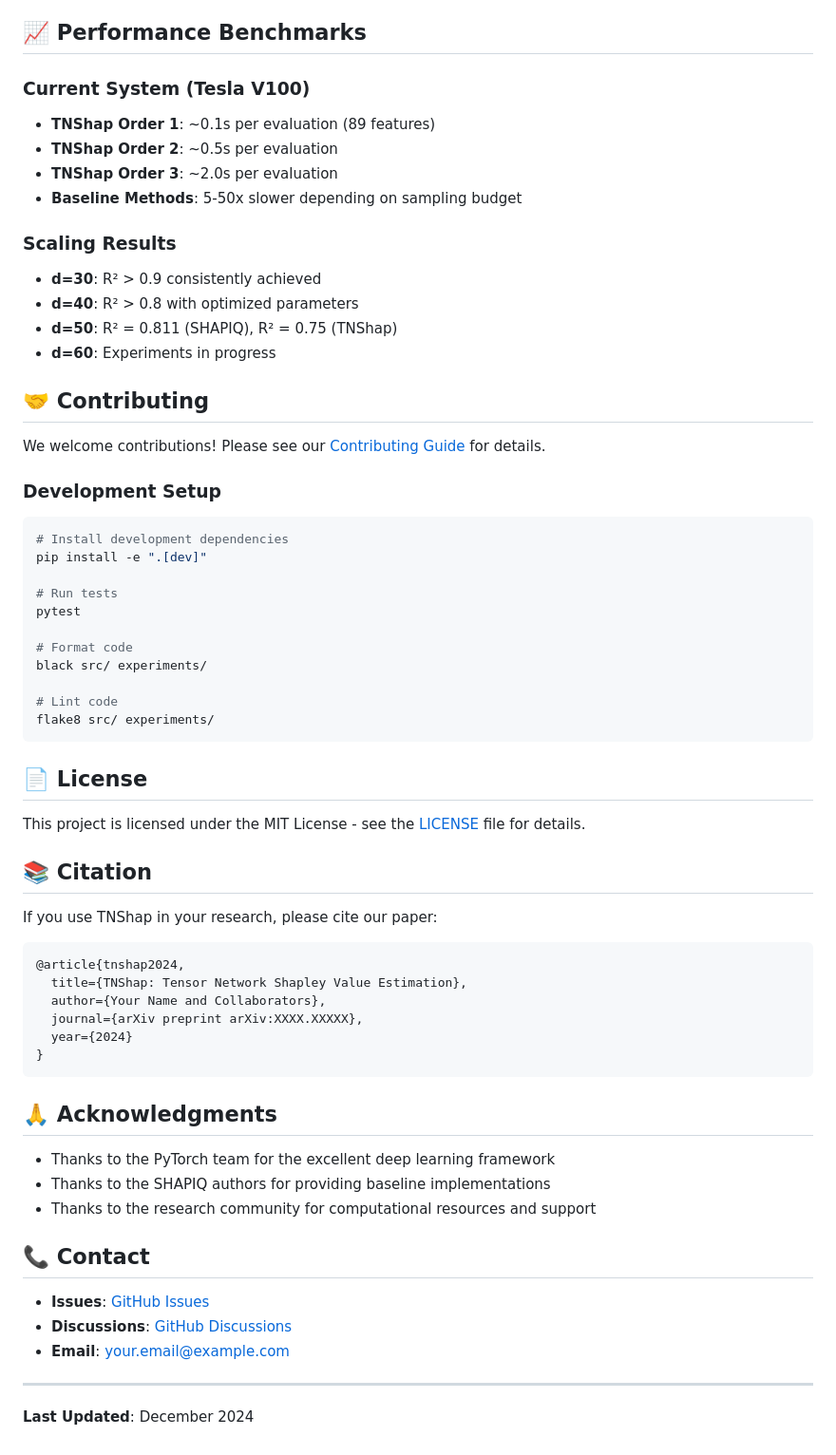
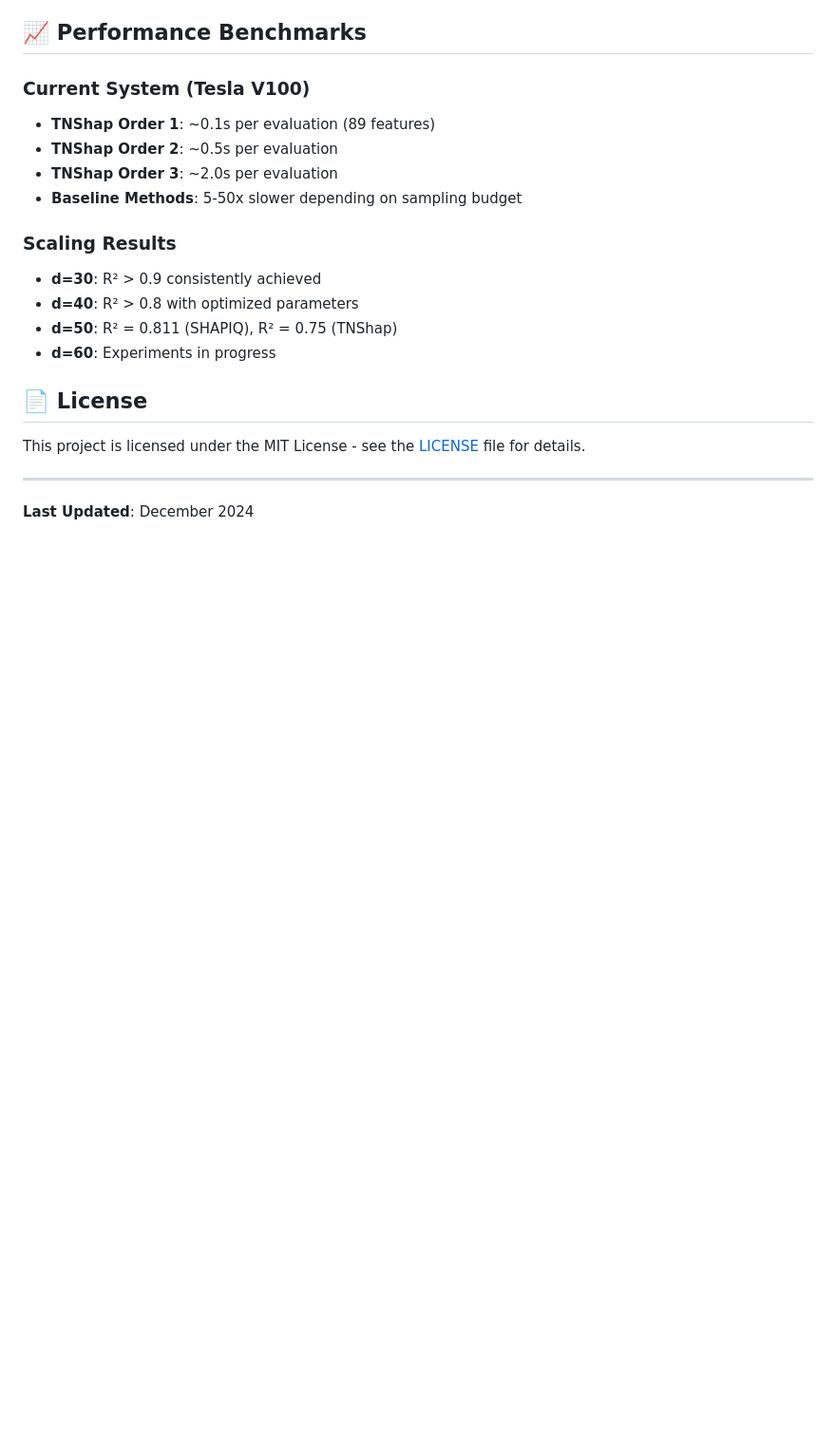
Before and after one commit to farzana0/TN-SHAP, a Markdown page: README.md, the part around the change. Shown: that part at 95% size. Drawn GitHub-style; blank space fills up the shorter version.

Commit message:
Remove citation and contribution sections from README
- Remove citation section with placeholder bibtex
- Remove contributing section with development setup
- Remove acknowledgments and contact sections
- Keep only license section for cleaner presentation

````diff
--- a/README.md
+++ b/README.md
@@ -194,55 +194,10 @@ python scripts/synthetic_rank_sweep_basic.py --seed 42
 - **d=50**: R² = 0.811 (SHAPIQ), R² = 0.75 (TNShap)
 - **d=60**: Experiments in progress
 
-## 🤝 Contributing
-
-We welcome contributions! Please see our [Contributing Guide](CONTRIBUTING.md) for details.
-
-### Development Setup
-
-```bash
-# Install development dependencies
-pip install -e ".[dev]"
-
-# Run tests
-pytest
-
-# Format code
-black src/ experiments/
-
-# Lint code
-flake8 src/ experiments/
-```
-
 ## 📄 License
 
 This project is licensed under the MIT License - see the [LICENSE](LICENSE) file for details.
 
-## 📚 Citation
-
-If you use TNShap in your research, please cite our paper:
-
-```bibtex
-@article{tnshap2024,
-  title={TNShap: Tensor Network Shapley Value Estimation},
-  author={Your Name and Collaborators},
-  journal={arXiv preprint arXiv:XXXX.XXXXX},
-  year={2024}
-}
-```
-
-## 🙏 Acknowledgments
-
-- Thanks to the PyTorch team for the excellent deep learning framework
-- Thanks to the SHAPIQ authors for providing baseline implementations
-- Thanks to the research community for computational resources and support
-
-## 📞 Contact
-
-- **Issues**: [GitHub Issues](https://github.com/your-org/tnshap/issues)
-- **Discussions**: [GitHub Discussions](https://github.com/your-org/tnshap/discussions)
-- **Email**: your.email@example.com
-
 ---
 
 **Last Updated**: December 2024
````
